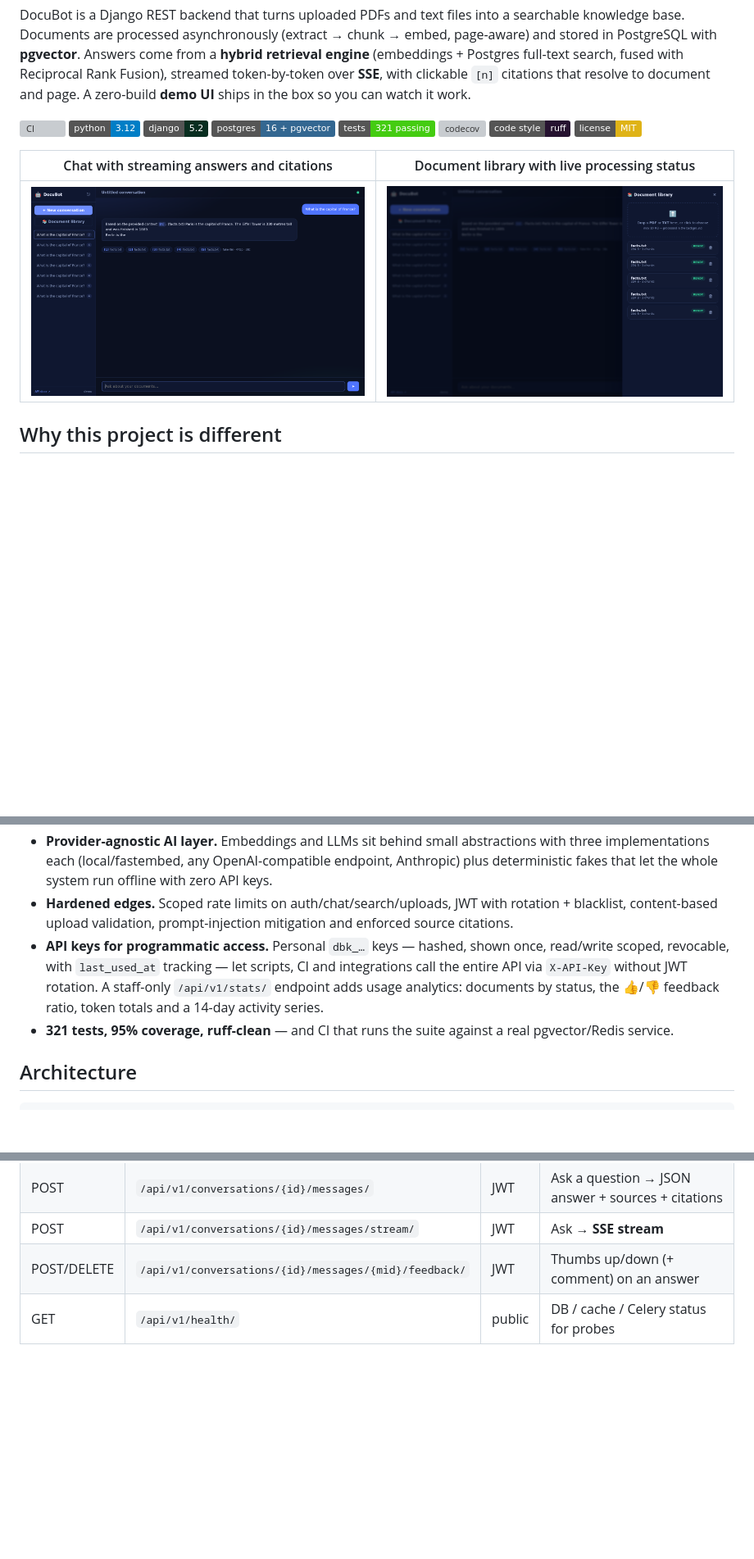
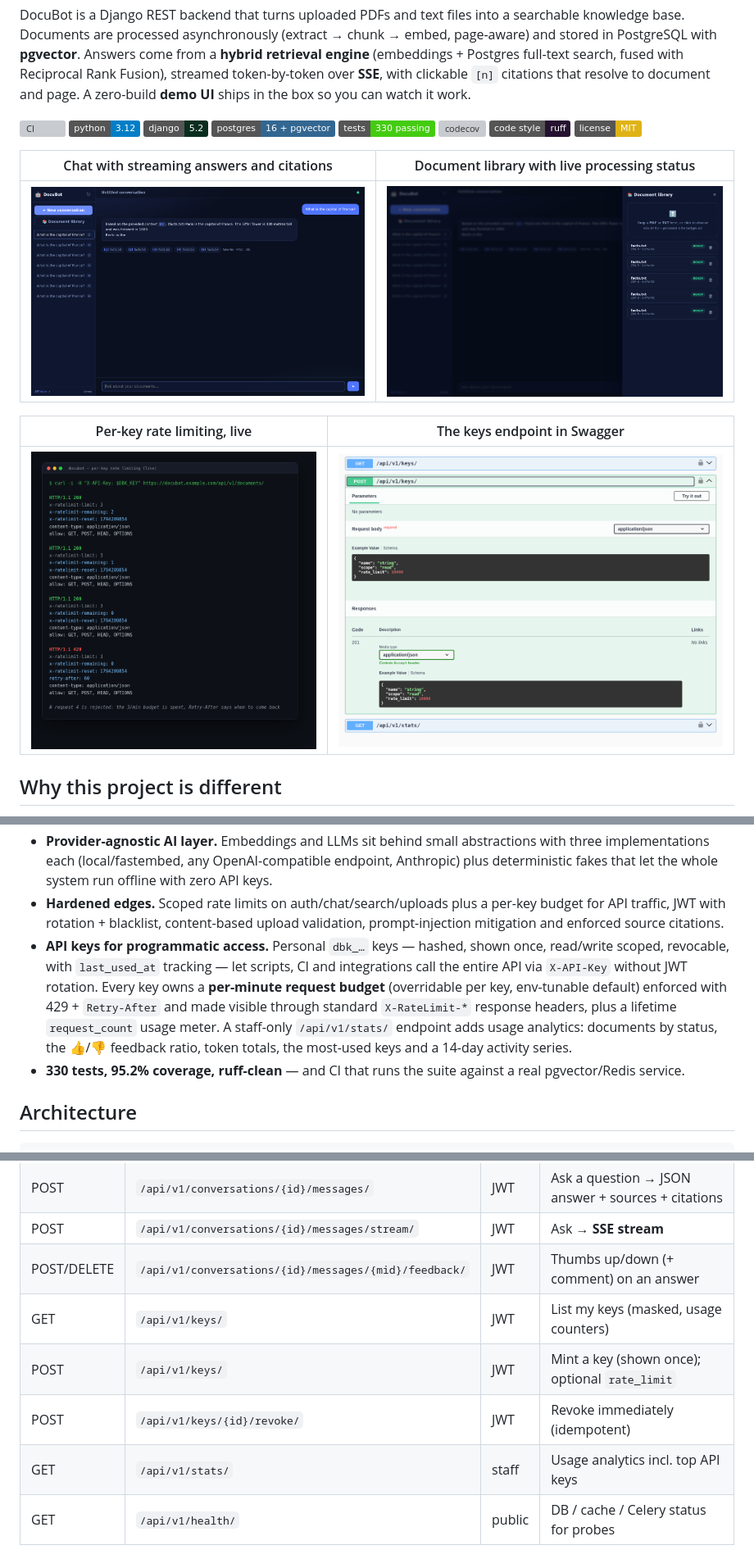
Before and after one commit to Abolfazlrwm/docubot, a Markdown page: README.md, 3 parts joined by grey strips. Shown at 82% size. Drawn GitHub-style; pictures changed too: docs/assets/rate-limit-429.png (added), docs/assets/swagger-rate-limit.png (added); badges without logos; blank space fills up the shorter version; grey boxes are pictures that could not be loaded.

```diff
--- a/README.md
+++ b/README.md
@@ -14,7 +14,7 @@ clickable `[n]` citations that resolve to document and page. A zero-build
 ![Python](https://img.shields.io/badge/python-3.12-blue.svg)
 ![Django](https://img.shields.io/badge/django-5.2-092E20.svg)
 ![Postgres](https://img.shields.io/badge/postgres-16%20%2B%20pgvector-336791.svg)
-![Tests](https://img.shields.io/badge/tests-321%20passing-brightgreen.svg)
+![Tests](https://img.shields.io/badge/tests-330%20passing-brightgreen.svg)
 [![codecov](https://codecov.io/gh/Abolfazlrwm/docubot/graph/badge.svg)](https://codecov.io/gh/Abolfazlrwm/docubot)
 ![Code style](https://img.shields.io/badge/code%20style-ruff-261230.svg)
 ![License: MIT](https://img.shields.io/badge/license-MIT-yellow.svg)
@@ -22,6 +22,10 @@ clickable `[n]` citations that resolve to document and page. A zero-build
 | Chat with streaming answers and citations | Document library with live processing status |
 | --- | --- |
 | ![Chat demo](docs/assets/demo-chat.png) | ![Library demo](docs/assets/demo-library.png) |
+
+| Per-key rate limiting, live | The keys endpoint in Swagger |
+| --- | --- |
+| ![429 with X-RateLimit headers](docs/assets/rate-limit-429.png) | ![rate_limit in the schema](docs/assets/swagger-rate-limit.png) |
 
 ## Why this project is different
 
@@ -56,16 +60,21 @@ notebook, done properly:
   abstractions with three implementations each (local/fastembed, any
   OpenAI-compatible endpoint, Anthropic) plus deterministic fakes that let the
   whole system run offline with zero API keys.
-- **Hardened edges.** Scoped rate limits on auth/chat/search/uploads, JWT with
+- **Hardened edges.** Scoped rate limits on auth/chat/search/uploads plus a
+  per-key budget for API traffic, JWT with
   rotation + blacklist, content-based upload validation, prompt-injection
   mitigation and enforced source citations.
 - **API keys for programmatic access.** Personal `dbk_…` keys — hashed,
   shown once, read/write scoped, revocable, with `last_used_at` tracking —
   let scripts, CI and integrations call the entire API via `X-API-Key`
-  without JWT rotation. A staff-only `/api/v1/stats/` endpoint adds usage
-  analytics: documents by status, the 👍/👎 feedback ratio, token totals and
-  a 14-day activity series.
-- **321 tests, 95% coverage, ruff-clean** — and CI that runs the suite against
+  without JWT rotation. Every key owns a **per-minute request budget**
+  (overridable per key, env-tunable default) enforced with 429 +
+  `Retry-After` and made visible through standard `X-RateLimit-*` response
+  headers, plus a lifetime `request_count` usage meter. A staff-only
+  `/api/v1/stats/` endpoint adds usage analytics: documents by status, the
+  👍/👎 feedback ratio, token totals, the most-used keys and a 14-day
+  activity series.
+- **330 tests, 95.2% coverage, ruff-clean** — and CI that runs the suite against
   a real pgvector/Redis service.
 
 ## Architecture
@@ -203,6 +212,10 @@ persist nothing.
 | POST | `/api/v1/conversations/{id}/messages/` | JWT | Ask a question → JSON answer + sources + citations |
 | POST | `/api/v1/conversations/{id}/messages/stream/` | JWT | Ask → **SSE stream** |
 | POST/DELETE | `/api/v1/conversations/{id}/messages/{mid}/feedback/` | JWT | Thumbs up/down (+ comment) on an answer |
+| GET | `/api/v1/keys/` | JWT | List my keys (masked, usage counters) |
+| POST | `/api/v1/keys/` | JWT | Mint a key (shown once); optional `rate_limit` |
+| POST | `/api/v1/keys/{id}/revoke/` | JWT | Revoke immediately (idempotent) |
+| GET | `/api/v1/stats/` | staff | Usage analytics incl. top API keys |
 | GET | `/api/v1/health/` | public | DB / cache / Celery status for probes |
 
 ## Configuration
```
Also changed, not shown: other parts of README.md (+4 -3 lines), CHANGELOG.md (+24 -0 lines), docs/API.md (+25 -3 lines).
